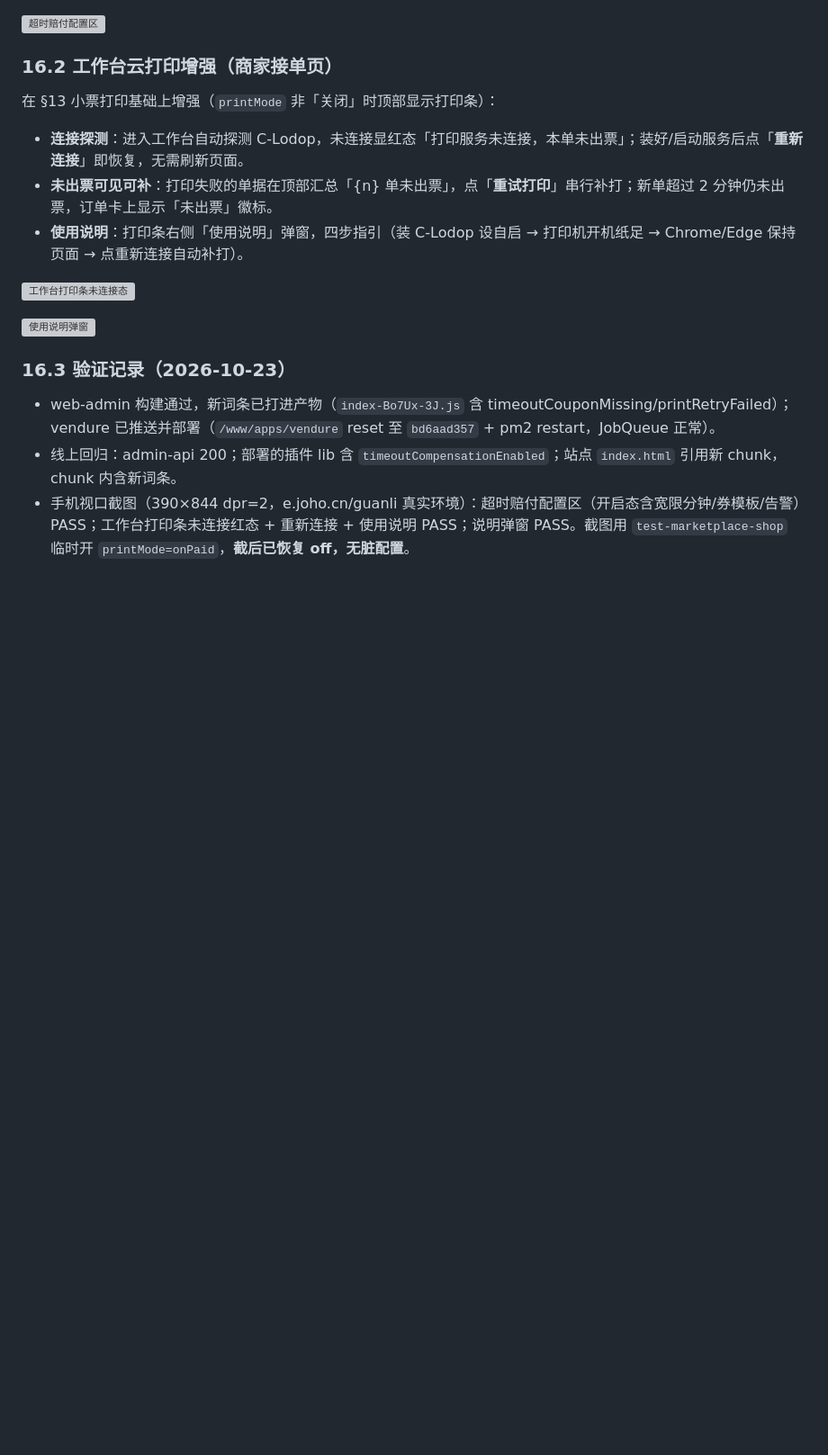
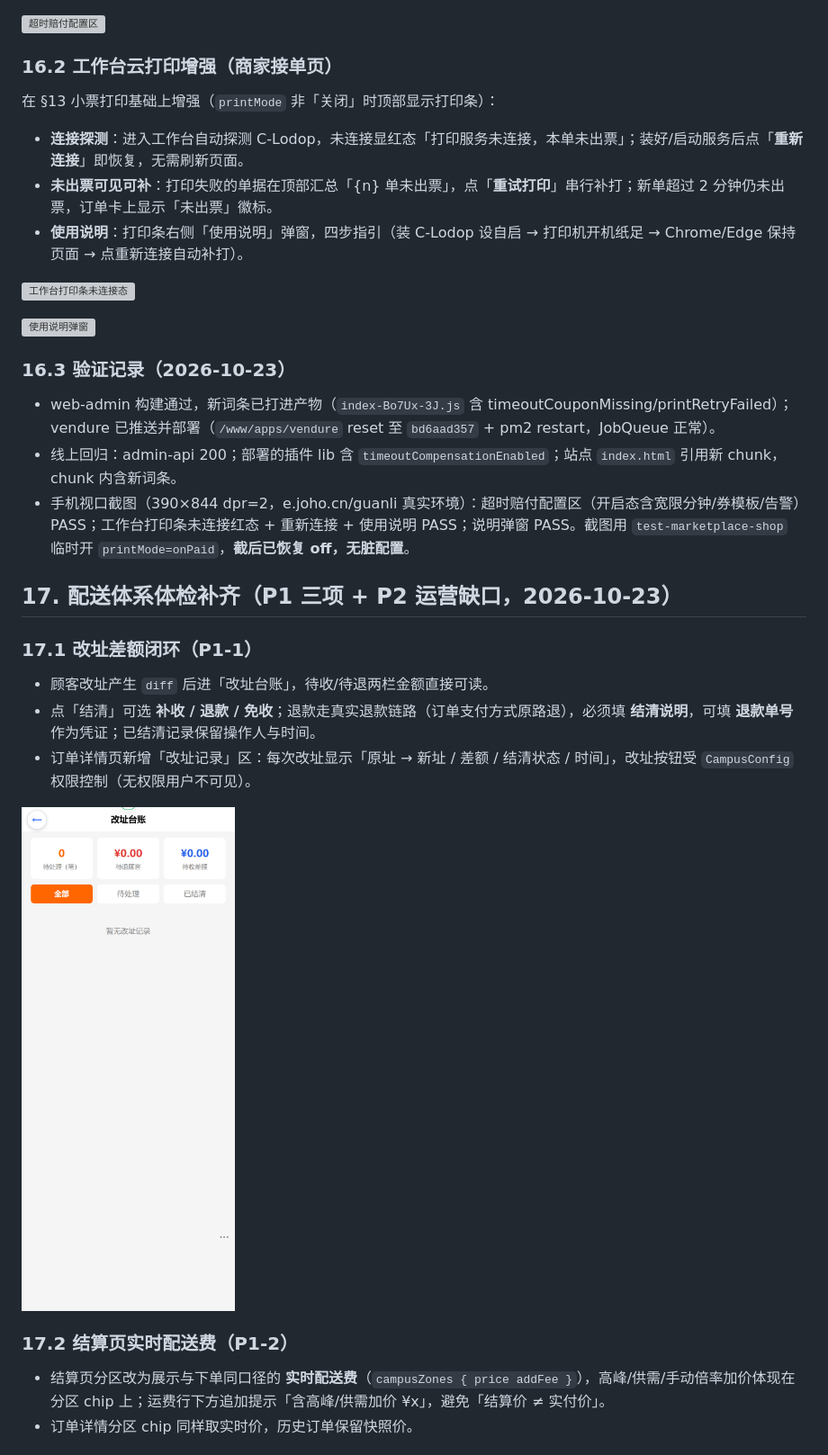
Before and after one commit to johocn/vshop, a Markdown page: docs/waimai-操作手册.md, the part around one of its changes. Shown at 90% size. GitHub-like rendering; pictures changed too: docs/screenshots/waimai/17-3-address-ledger.png (added); blank space fills up the shorter version; grey boxes are pictures that could not be loaded.

```diff
--- a/docs/waimai-操作手册.md
+++ b/docs/waimai-操作手册.md
@@ -526,3 +526,19 @@ P1 对标缺口。顾客在**确认订单页**（应付金额下方）可填「
 - web-admin 构建通过，新词条已打进产物（`index-Bo7Ux-3J.js` 含 timeoutCouponMissing/printRetryFailed）；vendure 已推送并部署（`/www/apps/vendure` reset 至 `bd6aad357` + pm2 restart，JobQueue 正常）。
 - 线上回归：admin-api 200；部署的插件 lib 含 `timeoutCompensationEnabled`；站点 `index.html` 引用新 chunk，chunk 内含新词条。
 - 手机视口截图（390×844 dpr=2，e.joho.cn/guanli 真实环境）：超时赔付配置区（开启态含宽限分钟/券模板/告警）PASS；工作台打印条未连接红态 + 重新连接 + 使用说明 PASS；说明弹窗 PASS。截图用 `test-marketplace-shop` 临时开 `printMode=onPaid`，**截后已恢复 off，无脏配置**。
+
+## 17. 配送体系体检补齐（P1 三项 + P2 运营缺口，2026-10-23）
+
+### 17.1 改址差额闭环（P1-1）
+
+- 顾客改址产生 `diff` 后进「改址台账」，待收/待退两栏金额直接可读。
+- 点「结清」可选 **补收 / 退款 / 免收**；退款走真实退款链路（订单支付方式原路退），必须填 **结清说明**，可填 **退款单号** 作为凭证；已结清记录保留操作人与时间。
+- 订单详情页新增「改址记录」区：每次改址显示「原址 → 新址 / 差额 / 结清状态 / 时间」，改址按钮受 `CampusConfig` 权限控制（无权限用户不可见）。
+
+![改址台账](screenshots/waimai/17-3-address-ledger.png)
+
+### 17.2 结算页实时配送费（P1-2）
+
+- 结算页分区改为展示与下单同口径的 **实时配送费**（`campusZones { price addFee }`），高峰/供需/手动倍率加价体现在分区 chip 上；运费行下方追加提示「含高峰/供需加价 ¥x」，避免「结算价 ≠ 实付价」。
+- 订单详情分区 chip 同样取实时价，历史订单保留快照价。
+
```
Also changed, not shown: other parts of docs/waimai-操作手册.md (+33 -0 lines), docs/screenshots/waimai/17-1-fulfillment-config.png (added), docs/screenshots/waimai/17-2-zone-manage.png (added), docs/screenshots/waimai/17-5-order-delivery-info.png (added), 2 other files.
